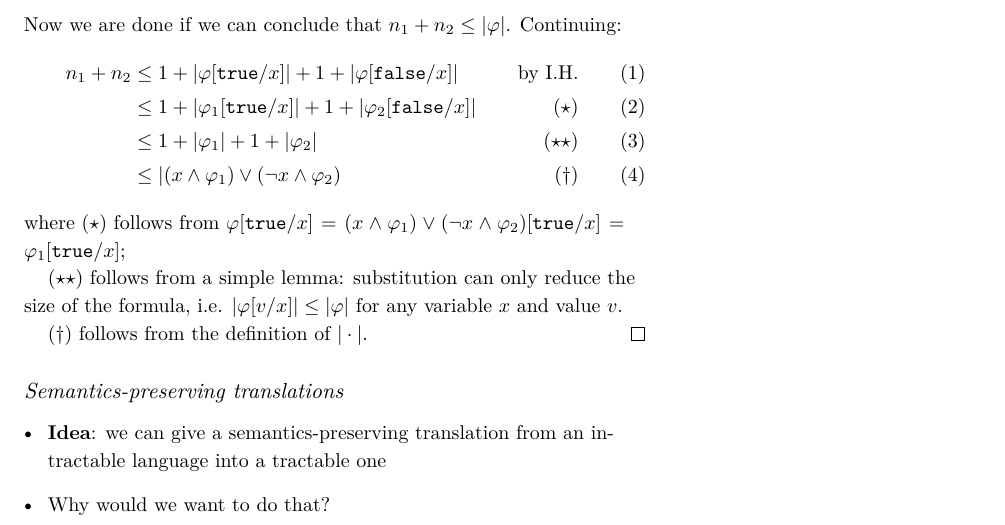
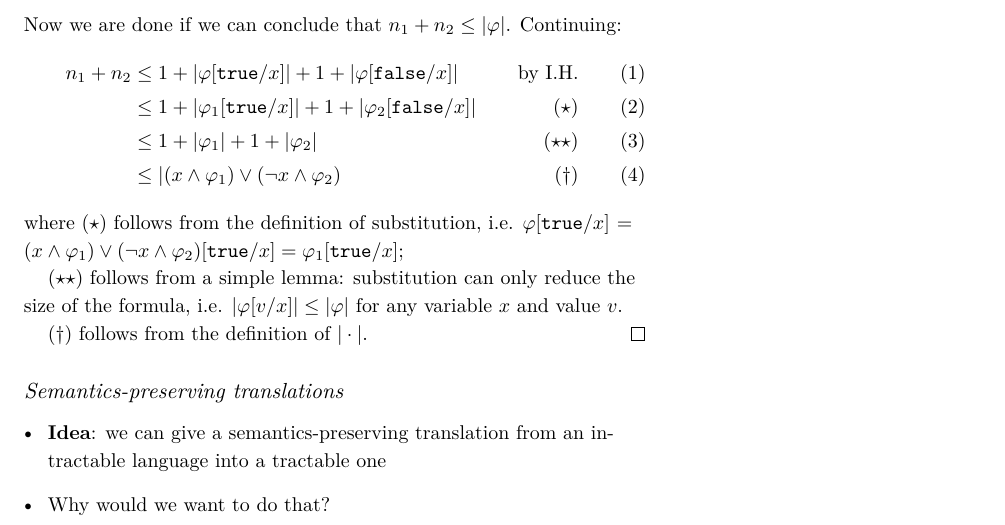
Before and after one commit to neuppl/CS7470-Notes, a LaTeX document (lecture-4/lecture-4.tex): part of page 3 of 6, cut so that both start at the same text. Compiled offline with XeLaTeX; a LaTeX package or settings file that is missing is left out.

Commit message:
more clarity

```diff
--- a/lecture-4/lecture-4.tex
+++ b/lecture-4/lecture-4.tex
@@ -192,7 +192,7 @@ identical to \prop{} for \prop{}$_S$
     & \le 1 + |\varphi_1| + 1 + |\varphi_2| & (\star\star) \\
     & \le |(x \land \varphi_1) \lor (\neg x \land \varphi_2) & (\dagger)
   \end{align}
-  where $(\star)$ follows from $\varphi[\true/x] = (x \land
+  where $(\star)$ follows from the definition of substitution, i.e. $\varphi[\true/x] = (x \land
   \varphi_1) \lor (\neg x \land \varphi_2)[\true/x] = \varphi_1[\true/x]$;
 
   $(\star\star)$ follows from a simple lemma:
```
Also changed, not shown: lecture-4/lecture-4.pdf.
